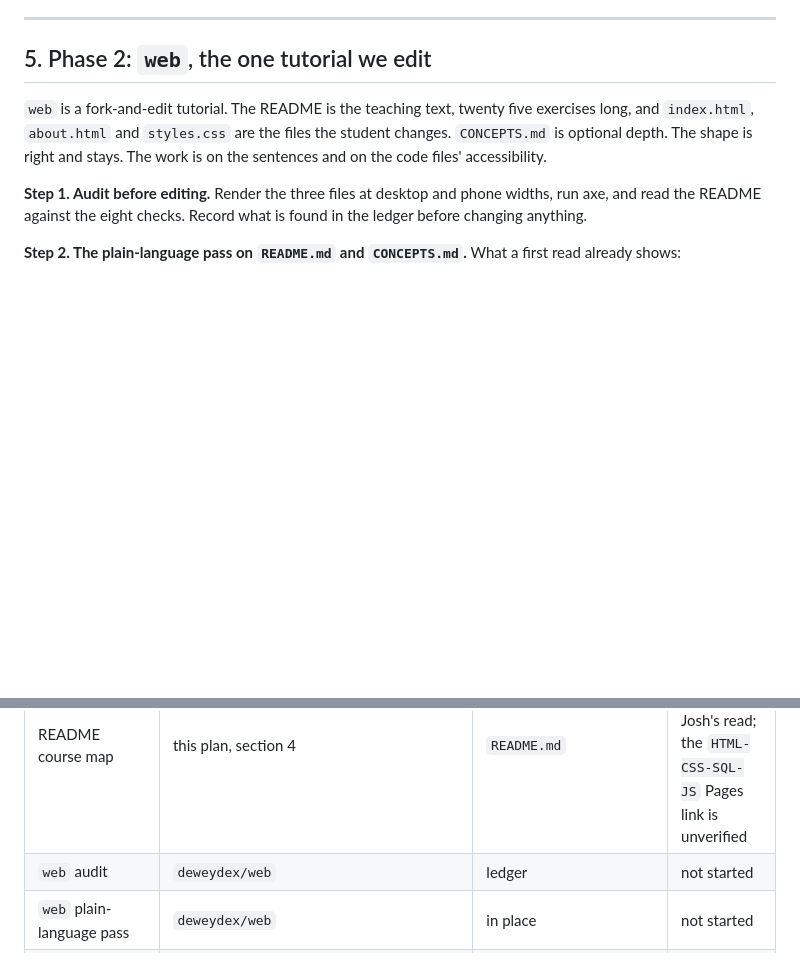
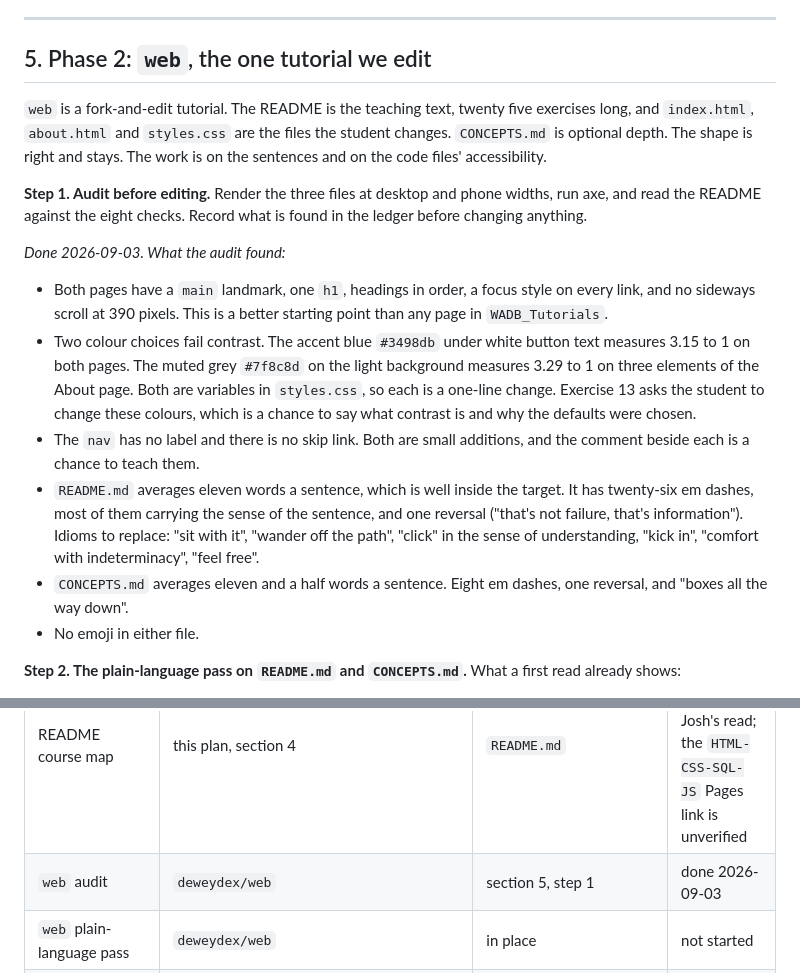
Before and after one commit to deweydex/dewstack, a Markdown page: planning/CONSOLIDATION_PLAN.md, 2 parts joined by grey strips. Drawn GitHub-style; blank space fills up the shorter version.

Commit message:
Record the audit of deweydex/web in the plan
Phase 2, step 1. Both pages have a main landmark, ordered headings, focus
styles and no sideways scroll on a phone. Two colour variables fail
contrast, the nav has no label and there is no skip link. The README
averages eleven words a sentence but carries twenty-six em dashes and six
idioms; CONCEPTS.md has eight dashes and one. The ledger row is marked
done.

Co-Authored-By: Claude Fable 5.1 <noreply@anthropic.com>
Claude-Session: https://claude.ai/code/session_014qybpQsY7qgSRgbf5Nmeom

```diff
--- a/planning/CONSOLIDATION_PLAN.md
+++ b/planning/CONSOLIDATION_PLAN.md
@@ -155,6 +155,29 @@ accessibility.
 phone widths, run axe, and read the README against the eight checks. Record
 what is found in the ledger before changing anything.
 
+*Done 2026-09-03. What the audit found:*
+
+- Both pages have a `main` landmark, one `h1`, headings in order, a focus
+  style on every link, and no sideways scroll at 390 pixels. This is a
+  better starting point than any page in `WADB_Tutorials`.
+- Two colour choices fail contrast. The accent blue `#3498db` under white
+  button text measures 3.15 to 1 on both pages. The muted grey `#7f8c8d` on
+  the light background measures 3.29 to 1 on three elements of the About
+  page. Both are variables in `styles.css`, so each is a one-line change.
+  Exercise 13 asks the student to change these colours, which is a chance
+  to say what contrast is and why the defaults were chosen.
+- The `nav` has no label and there is no skip link. Both are small
+  additions, and the comment beside each is a chance to teach them.
+- `README.md` averages eleven words a sentence, which is well inside the
+  target. It has twenty-six em dashes, most of them carrying the sense of
+  the sentence, and one reversal ("that's not failure, that's
+  information"). Idioms to replace: "sit with it", "wander off the path",
+  "click" in the sense of understanding, "kick in", "comfort with
+  indeterminacy", "feel free".
+- `CONCEPTS.md` averages eleven and a half words a sentence. Eight em
+  dashes, one reversal, and "boxes all the way down".
+- No emoji in either file.
+
 **Step 2. The plain-language pass on `README.md` and `CONCEPTS.md`.** What a
 first read already shows:
 
@@ -281,7 +304,7 @@ The source file is not touched.
 | Item | From | To | Status |
 |---|---|---|---|
 | README course map | this plan, section 4 | `README.md` | drafted 2026-09-03, awaiting Josh's read; the `HTML-CSS-SQL-JS` Pages link is unverified |
-| `web` audit | `deweydex/web` | ledger | not started |
+| `web` audit | `deweydex/web` | section 5, step 1 | done 2026-09-03 |
 | `web` plain-language pass | `deweydex/web` | in place | not started |
 | Build step and hello page | `dewlab` | `build.py`, `assets/`, `tutorials/` | not started |
 | SQL tutorial | `HTML-CSS-SQL-JS/index.html` | `tutorials/databases/` | not started |
```
